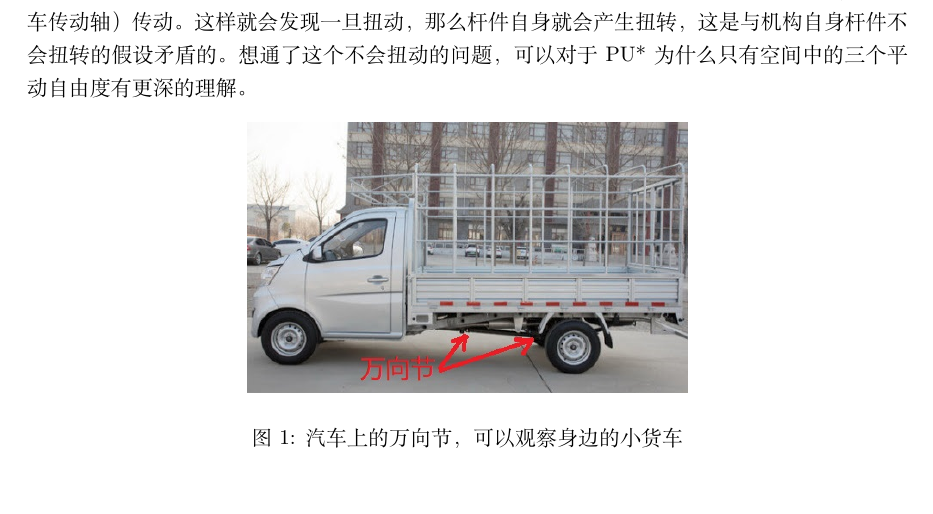
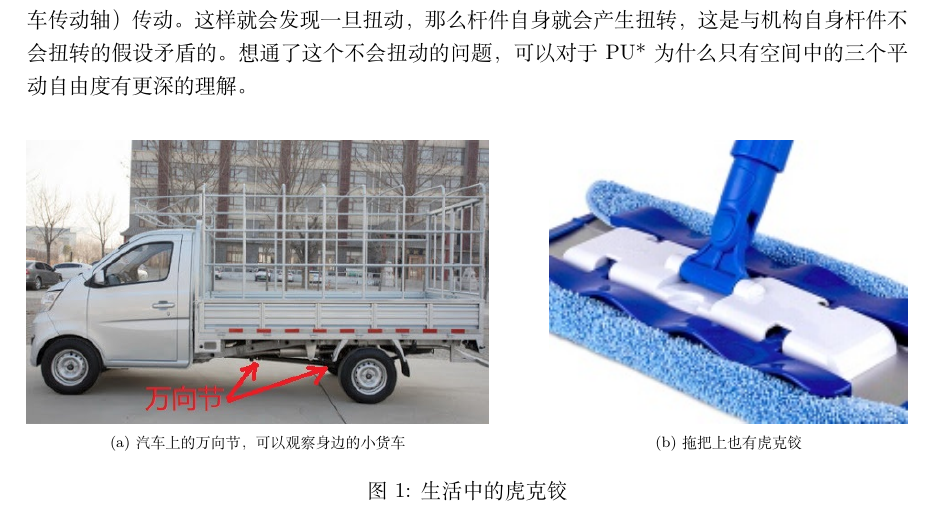
Before and after one commit to chemPolonium/mechanism, a LaTeX document (main.tex, which reads data/答疑.tex): part of the page, cut so that both start at the same text, the shorter picture padded with empty space. Compiled offline with XeLaTeX.

Commit message:
add figure

```diff
--- a/data/答疑.tex
+++ b/data/答疑.tex
@@ -6,6 +6,8 @@
 
 \begin{figure}[htb]
     \centering
-    \includegraphics[width=.5\linewidth]{smalltruck.jpg}
-    \caption{汽车上的万向节，可以观察身边的小货车}
+    \subfloat[汽车上的万向节，可以观察身边的小货车]{\includegraphics[height=5cm]{smalltruck}}
+    \hfill
+    \subfloat[拖把上也有虎克铰]{\includegraphics[height=5cm]{swob}}
+    \caption{生活中的虎克铰}
 \end{figure}
--- a/main.tex
+++ b/main.tex
@@ -10,6 +10,7 @@
 \addbibresource{paperlib.bib}
 
 \usepackage{graphicx}
+\usepackage{subfig}
 \graphicspath{{figs/}}
 
 \title{高等机构学的一些记录}
```
Also changed, not shown: figs/swob.jpg (added), main.pdf.
